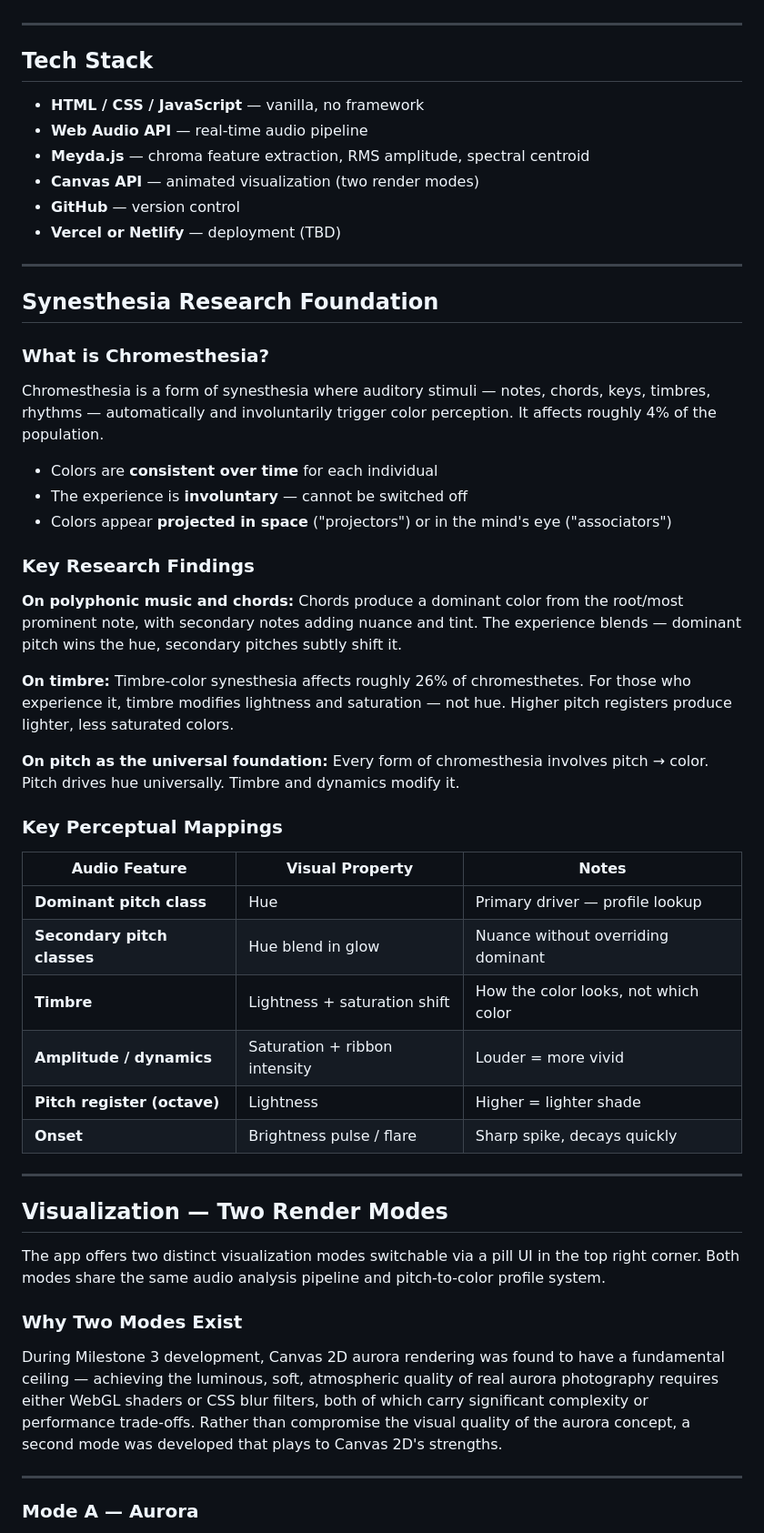
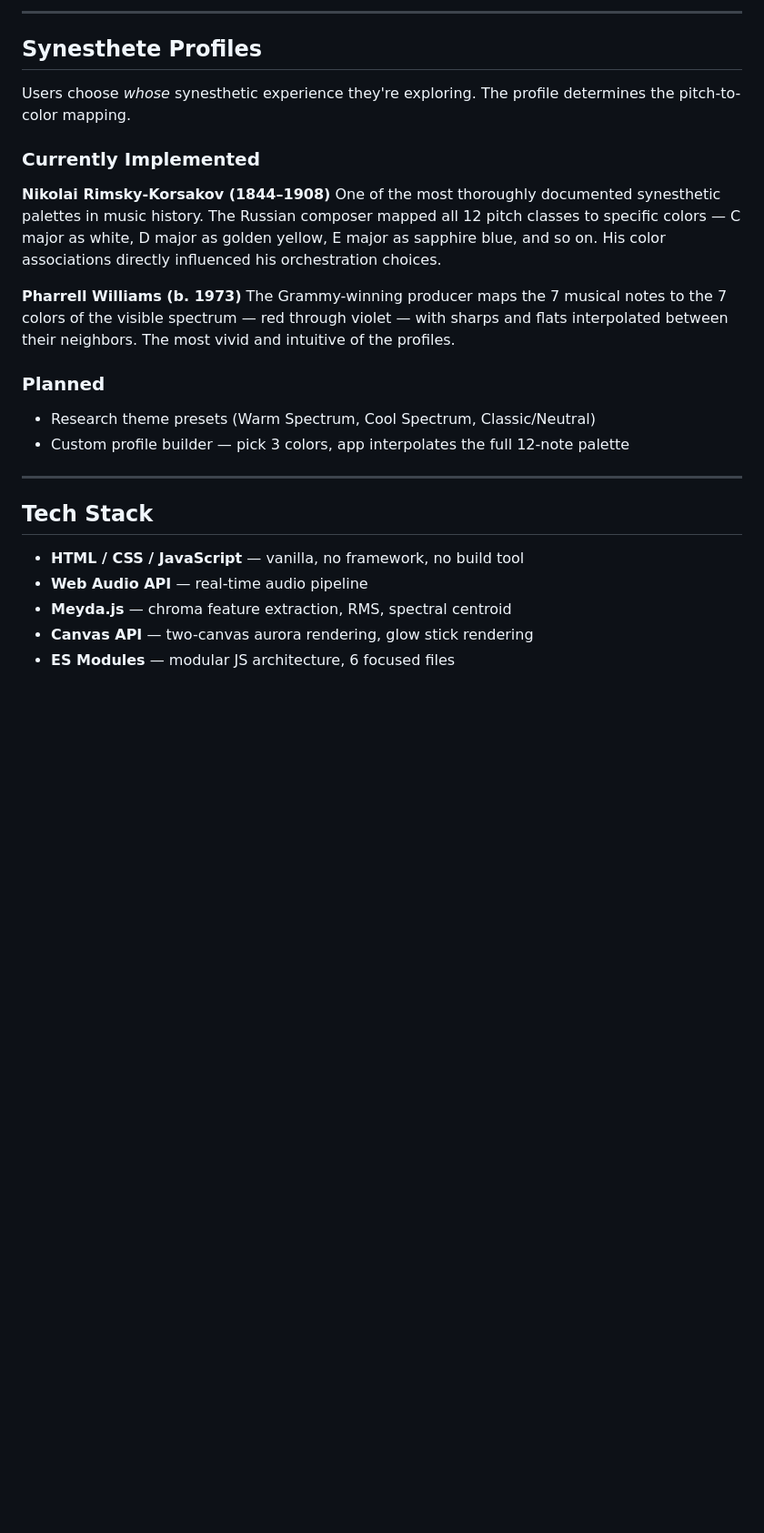
Before and after one commit to Norbert-Specht/synesthesia-app, a Markdown page: README.md, the part around one of its changes. Shown at 91% size. Rendered like a GitHub page; blank space fills up the shorter version.

```diff
--- a/README.md
+++ b/README.md
@@ -19,60 +67,29 @@ Built as a learning project in collaboration with Claude (Anthropic), exploring
+---
+
+## Synesthete Profiles
+
+Users choose *whose* synesthetic experience they're exploring. The profile determines the pitch-to-color mapping.
+
+### Currently Implemented
+
+**Nikolai Rimsky-Korsakov (1844–1908)**
+One of the most thoroughly documented synesthetic palettes in music history. The Russian composer mapped all 12 pitch classes to specific colors — C major as white, D major as golden yellow, E major as sapphire blue, and so on. His color associations directly influenced his orchestration choices.
+
+**Pharrell Williams (b. 1973)**
+The Grammy-winning producer maps the 7 musical notes to the 7 colors of the visible spectrum — red through violet — with sharps and flats interpolated between their neighbors. The most vivid and intuitive of the profiles.
+
+### Planned
+
+- Research theme presets (Warm Spectrum, Cool Spectrum, Classic/Neutral)
+- Custom profile builder — pick 3 colors, app interpolates the full 12-note palette
 
 ---
 
 ## Tech Stack
 
-- **HTML / CSS / JavaScript** — vanilla, no framework
+- **HTML / CSS / JavaScript** — vanilla, no framework, no build tool
 - **Web Audio API** — real-time audio pipeline
-- **Meyda.js** — chroma feature extraction, RMS amplitude, spectral centroid
-- **Canvas API** — animated visualization (two render modes)
-- **GitHub** — version control
-- **Vercel or Netlify** — deployment (TBD)
+- **Meyda.js** — chroma feature extraction, RMS, spectral centroid
+- **Canvas API** — two-canvas aurora rendering, glow stick rendering
+- **ES Modules** — modular JS architecture, 6 focused files
 
----
-
-## Synesthesia Research Foundation
-
-### What is Chromesthesia?
-
-Chromesthesia is a form of synesthesia where auditory stimuli — notes, chords, keys, timbres, rhythms — automatically and involuntarily trigger color perception. It affects roughly 4% of the population.
-
-- Colors are **consistent over time** for each individual
-- The experience is **involuntary** — cannot be switched off
-- Colors appear **projected in space** ("projectors") or in the mind's eye ("associators")
-
-### Key Research Findings
-
-**On polyphonic music and chords:**
-Chords produce a dominant color from the root/most prominent note, with secondary notes adding nuance and tint. The experience blends — dominant pitch wins the hue, secondary pitches subtly shift it.
-
-**On timbre:**
-Timbre-color synesthesia affects roughly 26% of chromesthetes. For those who experience it, timbre modifies lightness and saturation — not hue. Higher pitch registers produce lighter, less saturated colors.
-
-**On pitch as the universal foundation:**
-Every form of chromesthesia involves pitch → color. Pitch drives hue universally. Timbre and dynamics modify it.
-
-### Key Perceptual Mappings
-
-| Audio Feature | Visual Property | Notes |
-|---|---|---|
-| **Dominant pitch class** | Hue | Primary driver — profile lookup |
-| **Secondary pitch classes** | Hue blend in glow | Nuance without overriding dominant |
-| **Timbre** | Lightness + saturation shift | How the color looks, not which color |
-| **Amplitude / dynamics** | Saturation + ribbon intensity | Louder = more vivid |
-| **Pitch register (octave)** | Lightness | Higher = lighter shade |
-| **Onset** | Brightness pulse / flare | Sharp spike, decays quickly |
-
----
-
-## Visualization — Two Render Modes
-
-The app offers two distinct visualization modes switchable via a pill UI in the top right corner. Both modes share the same audio analysis pipeline and pitch-to-color profile system.
-
-### Why Two Modes Exist
-
-During Milestone 3 development, Canvas 2D aurora rendering was found to have a fundamental ceiling — achieving the luminous, soft, atmospheric quality of real aurora photography requires either WebGL shaders or CSS blur filters, both of which carry significant complexity or performance trade-offs. Rather than compromise the visual quality of the aurora concept, a second mode was developed that plays to Canvas 2D's strengths.
-
----
-
-### Mode A — Aurora
-
```
Also changed, not shown: other parts of README.md (+141 -181 lines).
